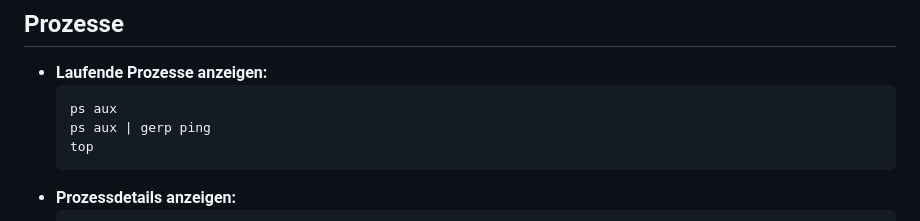
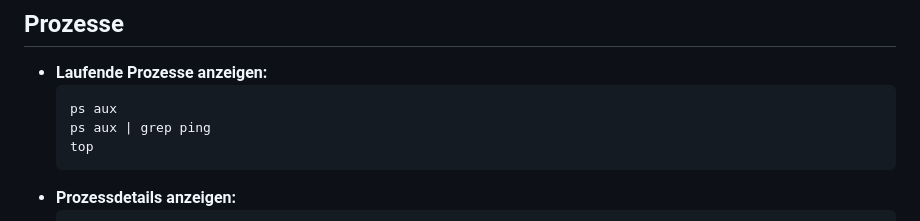
Before and after one commit to NikLuy/IpsoWork, a Markdown page: README.md, the part around the change. Drawn GitHub-style.

````diff
--- a/README.md
+++ b/README.md
@@ -122,7 +122,7 @@
 - **Laufende Prozesse anzeigen:**
   ```bash
   ps aux
-  ps aux | gerp ping
+  ps aux | grep ping
   top
   ```
 - **Prozessdetails anzeigen:**
````
